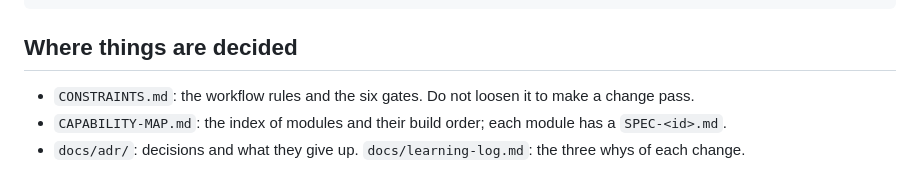
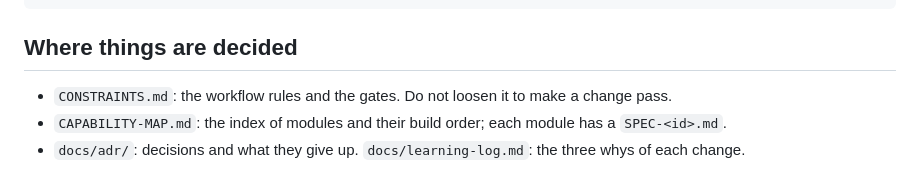
Before and after one commit to r03922123/r03922123.github.io, a Markdown page: CLAUDE.md, the part around the change. Drawn GitHub-style.

```diff
--- a/CLAUDE.md
+++ b/CLAUDE.md
@@ -24,7 +24,7 @@ Preview:     python3 -m http.server 8000
 
 ## Where things are decided
 
-- `CONSTRAINTS.md`: the workflow rules and the six gates. Do not loosen it to make a change pass.
+- `CONSTRAINTS.md`: the workflow rules and the gates. Do not loosen it to make a change pass.
 - `CAPABILITY-MAP.md`: the index of modules and their build order; each module has a `SPEC-<id>.md`.
 - `docs/adr/`: decisions and what they give up. `docs/learning-log.md`: the three whys of each change.
 
```
Also changed, not shown: CONSTRAINTS.md (+1 -1 lines), docs/learning-log.md (+11 -10 lines).
